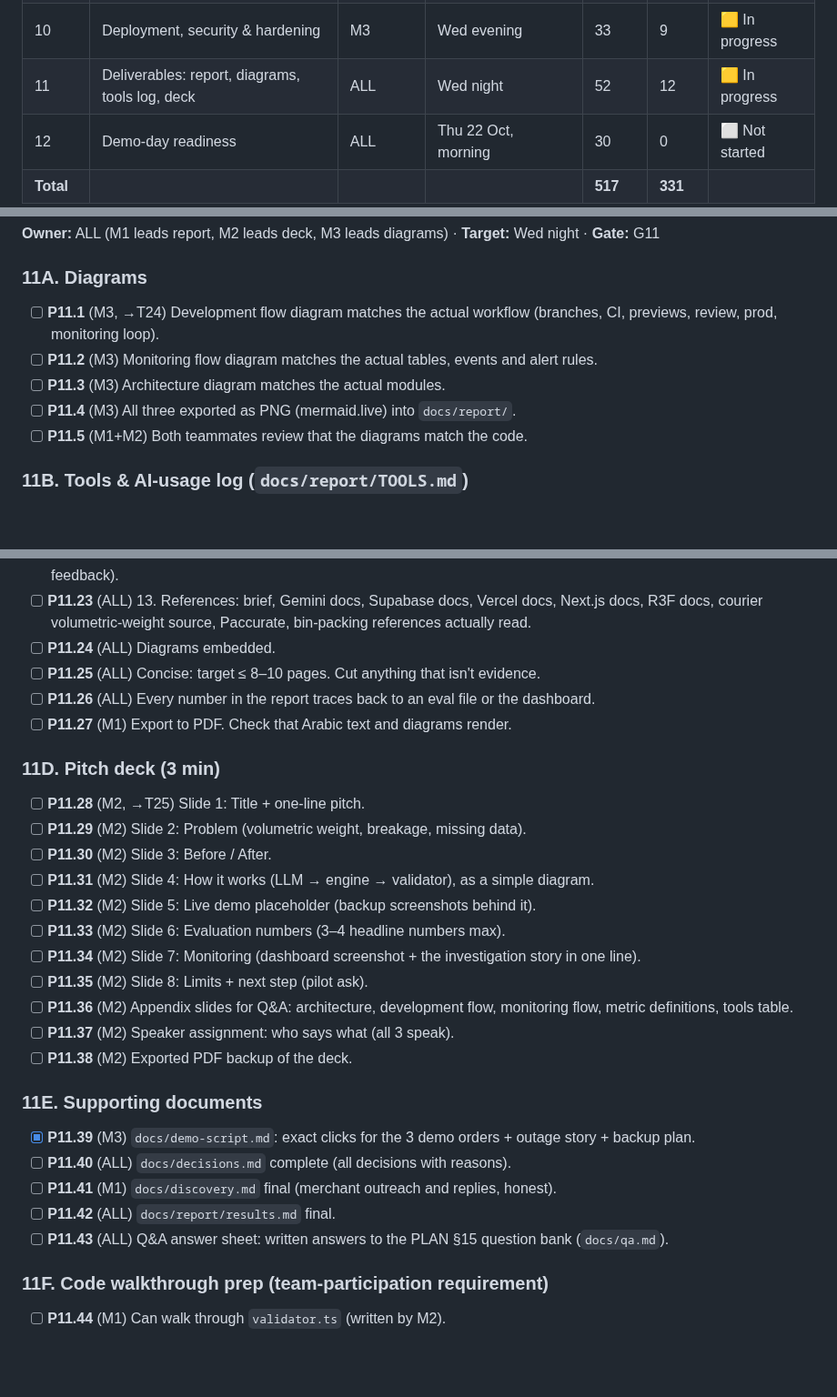
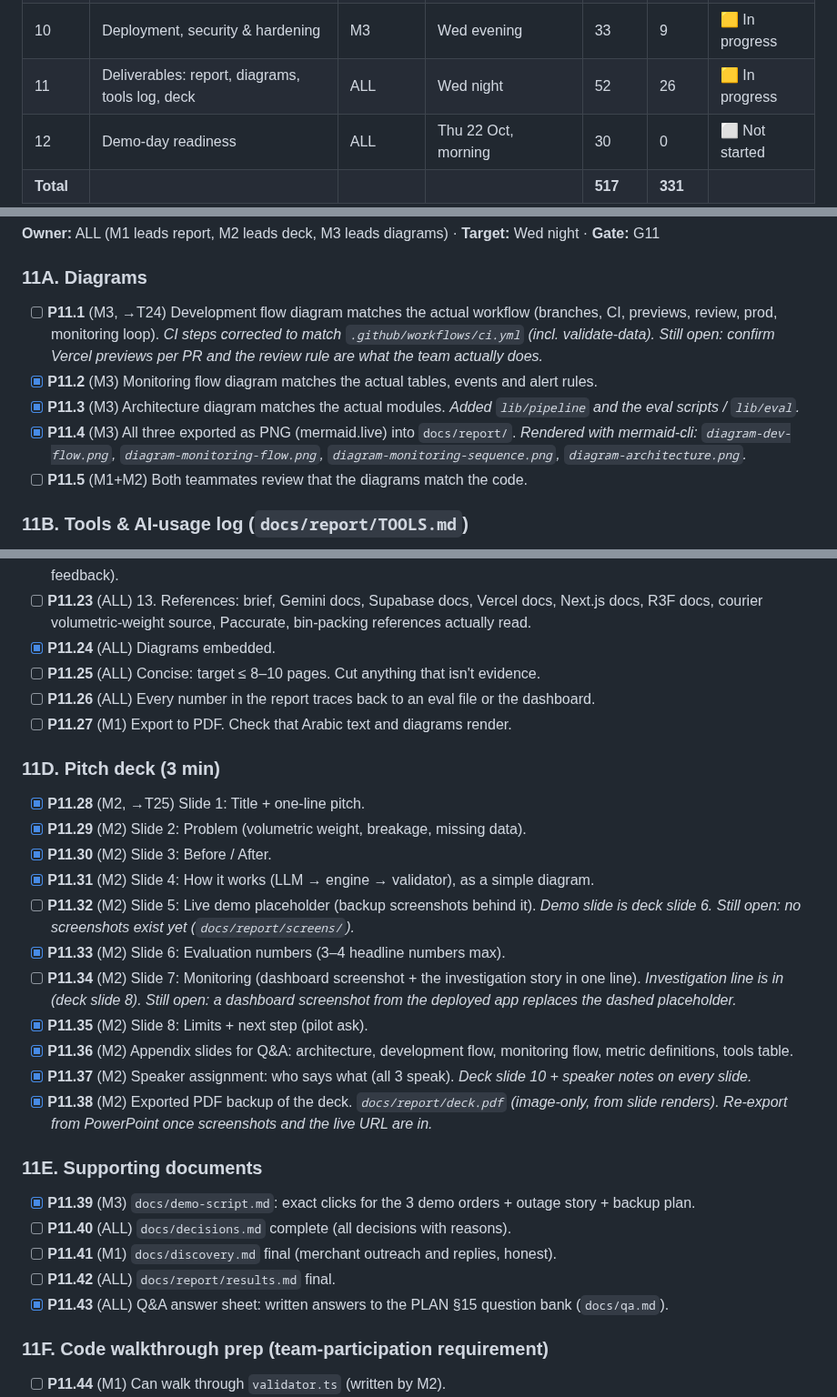
Before and after one commit to justAbdulaziz10/Rassah, a Markdown page: docs/CHECKLIST.md, 3 parts joined by grey strips. Shown at 91% size. Rendered like a GitHub page; blank space fills up the shorter version.

```diff
--- a/docs/CHECKLIST.md
+++ b/docs/CHECKLIST.md
@@ -28,7 +28,7 @@
 | 8 | Monitoring & alerting | M3 | Wed afternoon | 49 | 41 | 🟨 In progress |
 | 9 | Offline evaluation | M1 + M2 | Wed evening | 36 | 28 | 🟨 In progress |
 | 10 | Deployment, security & hardening | M3 | Wed evening | 33 | 9 | 🟨 In progress |
-| 11 | Deliverables: report, diagrams, tools log, deck | ALL | Wed night | 52 | 12 | 🟨 In progress |
+| 11 | Deliverables: report, diagrams, tools log, deck | ALL | Wed night | 52 | 26 | 🟨 In progress |
 | 12 | Demo-day readiness | ALL | Thu 22 Oct, morning | 30 | 0 | ⬜ Not started |
 | **Total** | | | | **517** | **331** | |
 
@@ -763,10 +763,10 @@ CI needs **no** secrets because tests never call external services.
 **Owner:** ALL (M1 leads report, M2 leads deck, M3 leads diagrams) · **Target:** Wed night · **Gate:** G11
 
 ### 11A. Diagrams
-- [ ] **P11.1** (M3, →T24) Development flow diagram matches the actual workflow (branches, CI, previews, review, prod, monitoring loop).
-- [ ] **P11.2** (M3) Monitoring flow diagram matches the actual tables, events and alert rules.
-- [ ] **P11.3** (M3) Architecture diagram matches the actual modules.
-- [ ] **P11.4** (M3) All three exported as PNG (mermaid.live) into `docs/report/`.
+- [ ] **P11.1** (M3, →T24) Development flow diagram matches the actual workflow (branches, CI, previews, review, prod, monitoring loop). _CI steps corrected to match `.github/workflows/ci.yml` (incl. validate-data). Still open: confirm Vercel previews per PR and the review rule are what the team actually does._
+- [x] **P11.2** (M3) Monitoring flow diagram matches the actual tables, events and alert rules.
+- [x] **P11.3** (M3) Architecture diagram matches the actual modules. _Added `lib/pipeline` and the eval scripts / `lib/eval`._
+- [x] **P11.4** (M3) All three exported as PNG (mermaid.live) into `docs/report/`. _Rendered with mermaid-cli: `diagram-dev-flow.png`, `diagram-monitoring-flow.png`, `diagram-monitoring-sequence.png`, `diagram-architecture.png`._
 - [ ] **P11.5** (M1+M2) Both teammates review that the diagrams match the code.
 
 ### 11B. Tools & AI-usage log (`docs/report/TOOLS.md`)
@@ -790,30 +790,30 @@ CI needs **no** secrets because tests never call external services.
 - [x] **P11.21** (ALL) 11. Limitations (synthetic data, rigid items only, single carton, estimated costs, no live integration, heuristic not optimal).
 - [x] **P11.22** (ALL) 12. Next steps (pilot with a merchant, Salla/Zid integration, multi-carton, manufacturer lookup, scale feedback).
 - [ ] **P11.23** (ALL) 13. References: brief, Gemini docs, Supabase docs, Vercel docs, Next.js docs, R3F docs, courier volumetric-weight source, Paccurate, bin-packing references actually read.
-- [ ] **P11.24** (ALL) Diagrams embedded.
+- [x] **P11.24** (ALL) Diagrams embedded.
 - [ ] **P11.25** (ALL) Concise: target ≤ 8–10 pages. Cut anything that isn't evidence.
 - [ ] **P11.26** (ALL) Every number in the report traces back to an eval file or the dashboard.
 - [ ] **P11.27** (M1) Export to PDF. Check that Arabic text and diagrams render.
 
 ### 11D. Pitch deck (3 min)
-- [ ] **P11.28** (M2, →T25) Slide 1: Title + one-line pitch.
-- [ ] **P11.29** (M2) Slide 2: Problem (volumetric weight, breakage, missing data).
-- [ ] **P11.30** (M2) Slide 3: Before / After.
-- [ ] **P11.31** (M2) Slide 4: How it works (LLM → engine → validator), as a simple diagram.
-- [ ] **P11.32** (M2) Slide 5: Live demo placeholder (backup screenshots behind it).
-- [ ] **P11.33** (M2) Slide 6: Evaluation numbers (3–4 headline numbers max).
-- [ ] **P11.34** (M2) Slide 7: Monitoring (dashboard screenshot + the investigation story in one line).
-- [ ] **P11.35** (M2) Slide 8: Limits + next step (pilot ask).
-- [ ] **P11.36** (M2) Appendix slides for Q&A: architecture, development flow, monitoring flow, metric definitions, tools table.
-- [ ] **P11.37** (M2) Speaker assignment: who says what (all 3 speak).
-- [ ] **P11.38** (M2) Exported PDF backup of the deck.
+- [x] **P11.28** (M2, →T25) Slide 1: Title + one-line pitch.
+- [x] **P11.29** (M2) Slide 2: Problem (volumetric weight, breakage, missing data).
+- [x] **P11.30** (M2) Slide 3: Before / After.
+- [x] **P11.31** (M2) Slide 4: How it works (LLM → engine → validator), as a simple diagram.
+- [ ] **P11.32** (M2) Slide 5: Live demo placeholder (backup screenshots behind it). _Demo slide is deck slide 6. Still open: no screenshots exist yet (`docs/report/screens/`)._
+- [x] **P11.33** (M2) Slide 6: Evaluation numbers (3–4 headline numbers max).
+- [ ] **P11.34** (M2) Slide 7: Monitoring (dashboard screenshot + the investigation story in one line). _Investigation line is in (deck slide 8). Still open: a dashboard screenshot from the deployed app replaces the dashed placeholder._
+- [x] **P11.35** (M2) Slide 8: Limits + next step (pilot ask).
+- [x] **P11.36** (M2) Appendix slides for Q&A: architecture, development flow, monitoring flow, metric definitions, tools table.
+- [x] **P11.37** (M2) Speaker assignment: who says what (all 3 speak). _Deck slide 10 + speaker notes on every slide._
+- [x] **P11.38** (M2) Exported PDF backup of the deck. _`docs/report/deck.pdf` (image-only, from slide renders). Re-export from PowerPoint once screenshots and the live URL are in._
 
 ### 11E. Supporting documents
 - [x] **P11.39** (M3) `docs/demo-script.md`: exact clicks for the 3 demo orders + outage story + backup plan.
 - [ ] **P11.40** (ALL) `docs/decisions.md` complete (all decisions with reasons).
 - [ ] **P11.41** (M1) `docs/discovery.md` final (merchant outreach and replies, honest).
 - [ ] **P11.42** (ALL) `docs/report/results.md` final.
-- [ ] **P11.43** (ALL) Q&A answer sheet: written answers to the PLAN §15 question bank (`docs/qa.md`).
+- [x] **P11.43** (ALL) Q&A answer sheet: written answers to the PLAN §15 question bank (`docs/qa.md`).
 
 ### 11F. Code walkthrough prep (team-participation requirement)
 - [ ] **P11.44** (M1) Can walk through `validator.ts` (written by M2).
```
Also changed, not shown: docs/diagrams.md (+17 -8 lines), docs/report/REPORT.md (+13 -1 lines), docs/report/diagram-architecture.png (added), docs/report/diagram-dev-flow.png (added), docs/report/diagram-monitoring-flow.png (added), docs/report/diagram-monitoring-sequence.png (added), 2 other files.
